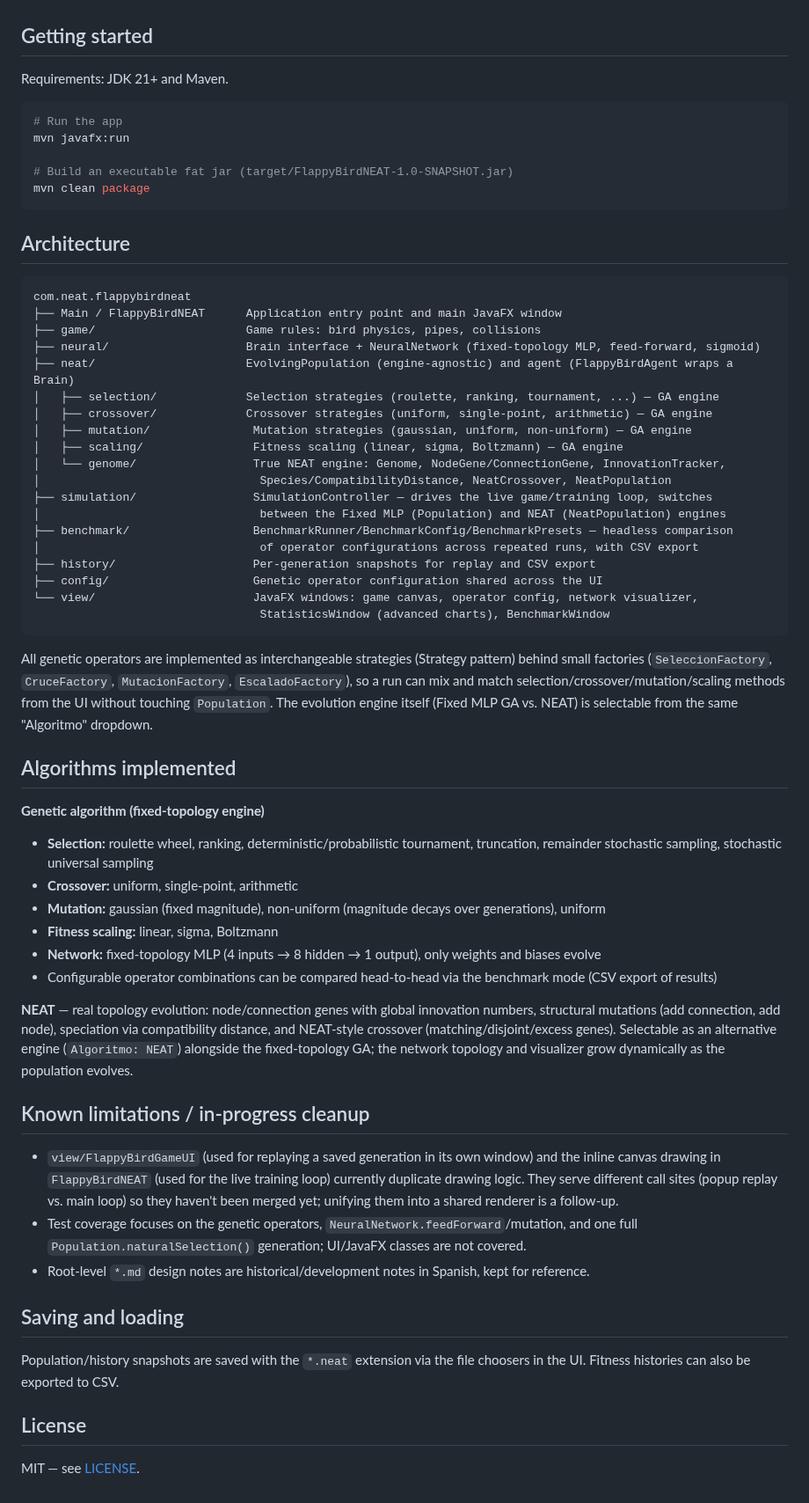
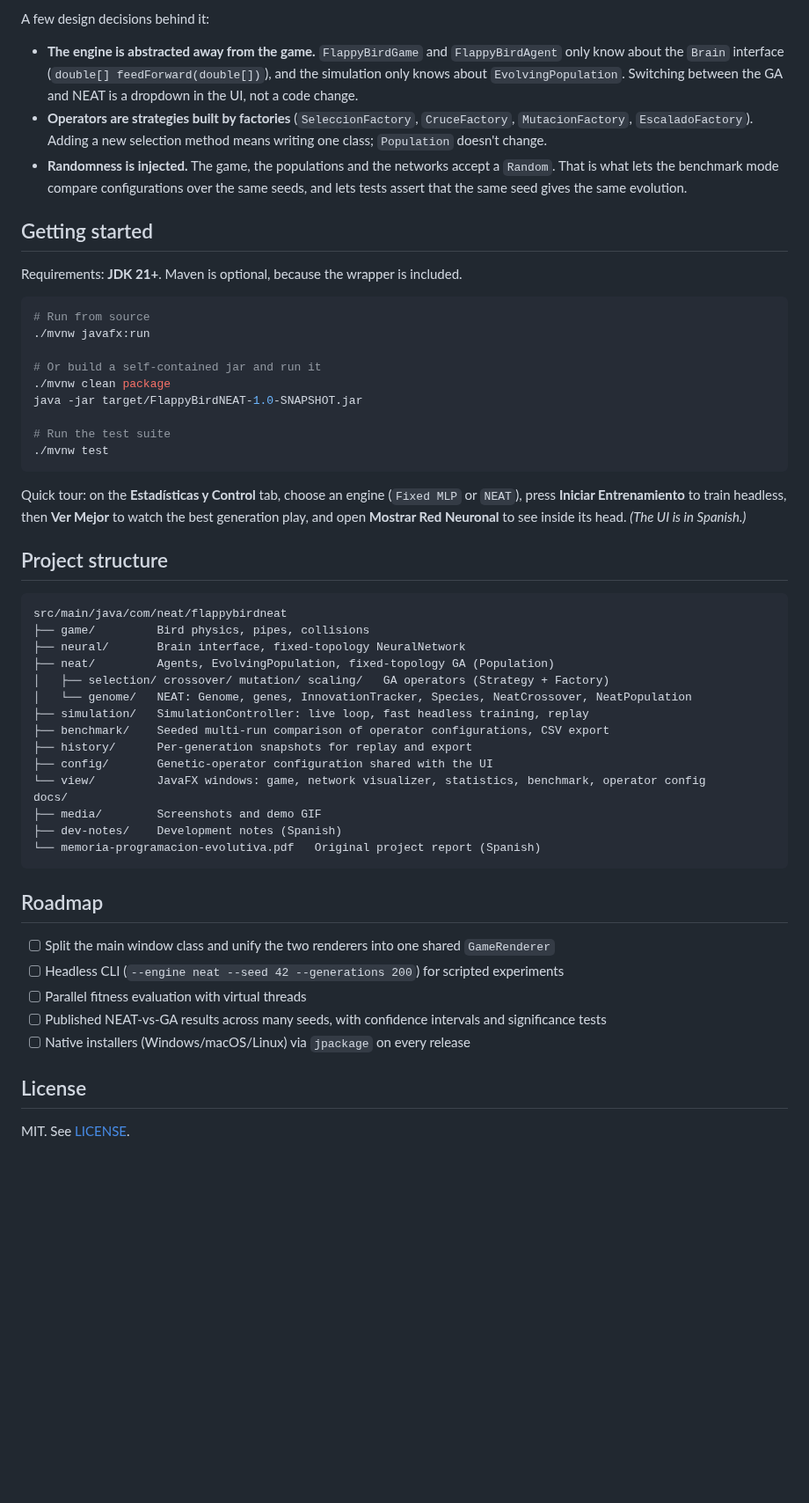
Before and after one commit to guillesanper/FlappyBirdNeat, a Markdown page: README.md, the part around one of its changes. Shown at 88% size. Drawn GitHub-style; blank space fills up the shorter version.

````diff
--- a/README.md
+++ b/README.md
@@ -15,65 +115,55 @@ A neuroevolution playground built with **Java 21** and **JavaFX 17**: a populati
+A few design decisions behind it:
+
+- **The engine is abstracted away from the game.** `FlappyBirdGame` and `FlappyBirdAgent` only know about the `Brain` interface (`double[] feedForward(double[])`), and the simulation only knows about `EvolvingPopulation`. Switching between the GA and NEAT is a dropdown in the UI, not a code change.
+- **Operators are strategies built by factories** (`SeleccionFactory`, `CruceFactory`, `MutacionFactory`, `EscaladoFactory`). Adding a new selection method means writing one class; `Population` doesn't change.
+- **Randomness is injected.** The game, the populations and the networks accept a `Random`. That is what lets the benchmark mode compare configurations over the same seeds, and lets tests assert that the same seed gives the same evolution.
 
 ## Getting started
 
-Requirements: JDK 21+ and Maven.
+Requirements: **JDK 21+**. Maven is optional, because the wrapper is included.
 
 ```bash
-# Run the app
-mvn javafx:run
+# Run from source
+./mvnw javafx:run
 
-# Build an executable fat jar (target/FlappyBirdNEAT-1.0-SNAPSHOT.jar)
-mvn clean package
+# Or build a self-contained jar and run it
+./mvnw clean package
+java -jar target/FlappyBirdNEAT-1.0-SNAPSHOT.jar
+
+# Run the test suite
+./mvnw test
 ```
 
-## Architecture
+Quick tour: on the **Estadísticas y Control** tab, choose an engine (`Fixed MLP` or `NEAT`), press **Iniciar Entrenamiento** to train headless, then **Ver Mejor** to watch the best generation play, and open **Mostrar Red Neuronal** to see inside its head. *(The UI is in Spanish.)*
+
+## Project structure
 
 ```
-com.neat.flappybirdneat
-├── Main / FlappyBirdNEAT      Application entry point and main JavaFX window
-├── game/                      Game rules: bird physics, pipes, collisions
-├── neural/                    Brain interface + NeuralNetwork (fixed-topology MLP, feed-forward, sigmoid)
-├── neat/                      EvolvingPopulation (engine-agnostic) and agent (FlappyBirdAgent wraps a Brain)
-│   ├── selection/             Selection strategies (roulette, ranking, tournament, ...) — GA engine
-│   ├── crossover/             Crossover strategies (uniform, single-point, arithmetic) — GA engine
-│   ├── mutation/               Mutation strategies (gaussian, uniform, non-uniform) — GA engine
-│   ├── scaling/                Fitness scaling (linear, sigma, Boltzmann) — GA engine
-│   └── genome/                 True NEAT engine: Genome, NodeGene/ConnectionGene, InnovationTracker,
-│                                Species/CompatibilityDistance, NeatCrossover, NeatPopulation
-├── simulation/                 SimulationController — drives the live game/training loop, switches
-│                                between the Fixed MLP (Population) and NEAT (NeatPopulation) engines
-├── benchmark/                  BenchmarkRunner/BenchmarkConfig/BenchmarkPresets — headless comparison
-│                                of operator configurations across repeated runs, with CSV export
-├── history/                    Per-generation snapshots for replay and CSV export
-├── config/                     Genetic operator configuration shared across the UI
-└── view/                       JavaFX windows: game canvas, operator config, network visualizer,
-                                 StatisticsWindow (advanced charts), BenchmarkWindow
+src/main/java/com/neat/flappybirdneat
+├── game/         Bird physics, pipes, collisions
+├── neural/       Brain interface, fixed-topology NeuralNetwork
+├── neat/         Agents, EvolvingPopulation, fixed-topology GA (Population)
+│   ├── selection/ crossover/ mutation/ scaling/   GA operators (Strategy + Factory)
+│   └── genome/   NEAT: Genome, genes, InnovationTracker, Species, NeatCrossover, NeatPopulation
+├── simulation/   SimulationController: live loop, fast headless training, replay
+├── benchmark/    Seeded multi-run comparison of operator configurations, CSV export
+├── history/      Per-generation snapshots for replay and export
+├── config/       Genetic-operator configuration shared with the UI
+└── view/         JavaFX windows: game, network visualizer, statistics, benchmark, operator config
+docs/
+├── media/        Screenshots and demo GIF
+├── dev-notes/    Development notes (Spanish)
+└── memoria-programacion-evolutiva.pdf   Original project report (Spanish)
 ```
 
-All genetic operators are implemented as interchangeable strategies (Strategy pattern) behind small factories (`SeleccionFactory`, `CruceFactory`, `MutacionFactory`, `EscaladoFactory`), so a run can mix and match selection/crossover/mutation/scaling methods from the UI without touching `Population`. The evolution engine itself (Fixed MLP GA vs. NEAT) is selectable from the same "Algoritmo" dropdown.
+## Roadmap
 
-## Algorithms implemented
-
-**Genetic algorithm (fixed-topology engine)**
-
-- **Selection:** roulette wheel, ranking, deterministic/probabilistic tournament, truncation, remainder stochastic sampling, stochastic universal sampling
-- **Crossover:** uniform, single-point, arithmetic
-- **Mutation:** gaussian (fixed magnitude), non-uniform (magnitude decays over generations), uniform
-- **Fitness scaling:** linear, sigma, Boltzmann
-- **Network:** fixed-topology MLP (4 inputs → 8 hidden → 1 output), only weights and biases evolve
-- Configurable operator combinations can be compared head-to-head via the benchmark mode (CSV export of results)
-
-**NEAT** — real topology evolution: node/connection genes with global innovation numbers, structural mutations (add connection, add node), speciation via compatibility distance, and NEAT-style crossover (matching/disjoint/excess genes). Selectable as an alternative engine (`Algoritmo: NEAT`) alongside the fixed-topology GA; the network topology and visualizer grow dynamically as the population evolves.
-
-## Known limitations / in-progress cleanup
-
-- `view/FlappyBirdGameUI` (used for replaying a saved generation in its own window) and the inline canvas drawing in `FlappyBirdNEAT` (used for the live training loop) currently duplicate drawing logic. They serve different call sites (popup replay vs. main loop) so they haven't been merged yet; unifying them into a shared renderer is a follow-up.
-- Test coverage focuses on the genetic operators, `NeuralNetwork.feedForward`/mutation, and one full `Population.naturalSelection()` generation; UI/JavaFX classes are not covered.
-- Root-level `*.md` design notes are historical/development notes in Spanish, kept for reference.
-
-## Saving and loading
-
-Population/history snapshots are saved with the `*.neat` extension via the file choosers in the UI. Fitness histories can also be exported to CSV.
+- [ ] Split the main window class and unify the two renderers into one shared `GameRenderer`
+- [ ] Headless CLI (`--engine neat --seed 42 --generations 200`) for scripted experiments
+- [ ] Parallel fitness evaluation with virtual threads
+- [ ] Published NEAT-vs-GA results across many seeds, with confidence intervals and significance tests
+- [ ] Native installers (Windows/macOS/Linux) via `jpackage` on every release
 
 ## License
 
-MIT — see [LICENSE](LICENSE).
+MIT. See [LICENSE](LICENSE).
````
Also changed, not shown: other parts of README.md (+107 -7 lines), docs/media/control-panel.png (added), docs/media/network.png (added), docs/media/statistics.png (added), 1 other file.
